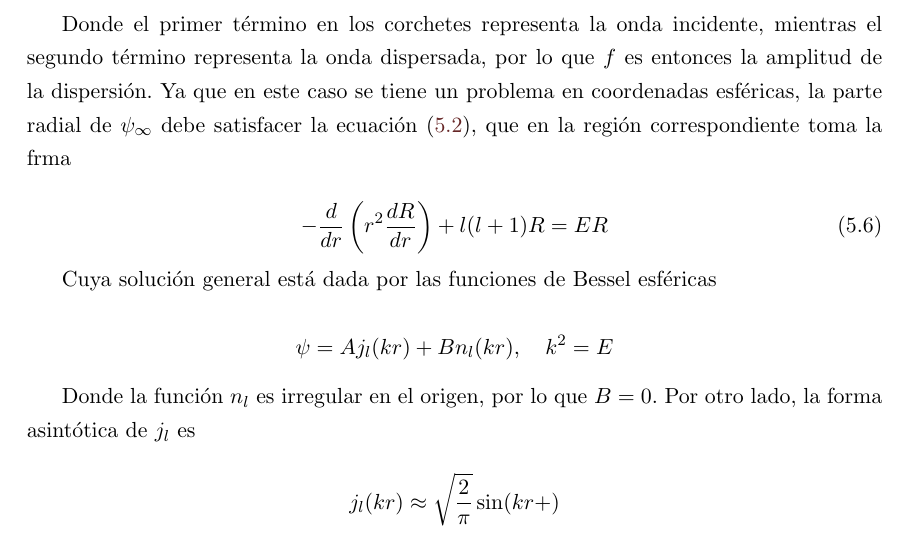
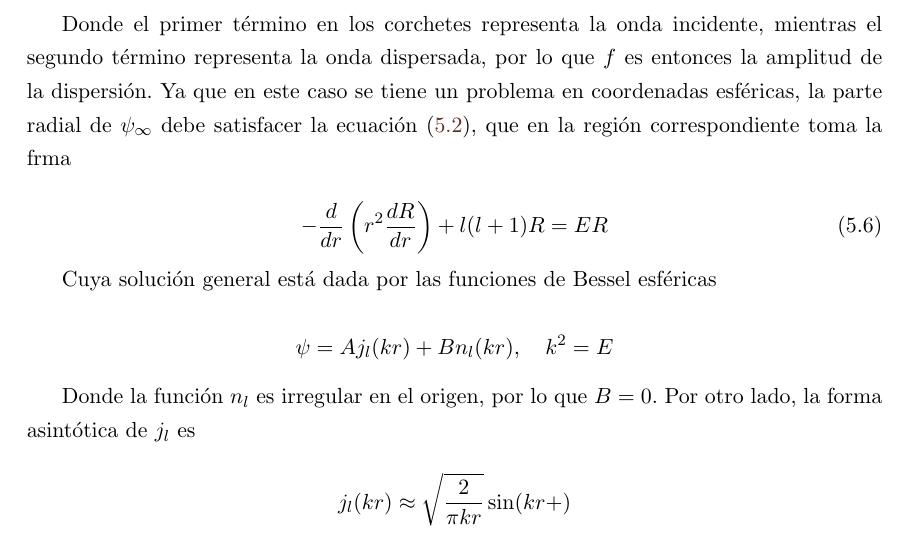
Before and after one commit to QuantumDuality/tesis, a LaTeX thesis (tesis.tex, which reads Resonancias.tex): part of page 62 of 64, cut so that both start at the same text. Compiled offline with pdfLaTeX.

Commit message:
txs auto checkin

```diff
--- a/Resonancias.tex
+++ b/Resonancias.tex
@@ -71,5 +71,5 @@ Cuya solución general está dada por las funciones de Bessel esféricas
 Donde la función $n_l$ es irregular en el origen, por lo que $B=0$. Por otro lado, la forma asintótica de $j_l$ es
 
 \begin{equation*}
-j_l(k r) \approx \sqrt{\frac{2}{\pi}} \sin(kr+)
+j_l(k r) \approx \sqrt{\frac{2}{\pi k r}} \sin(kr+)
 \end{equation*}
```
